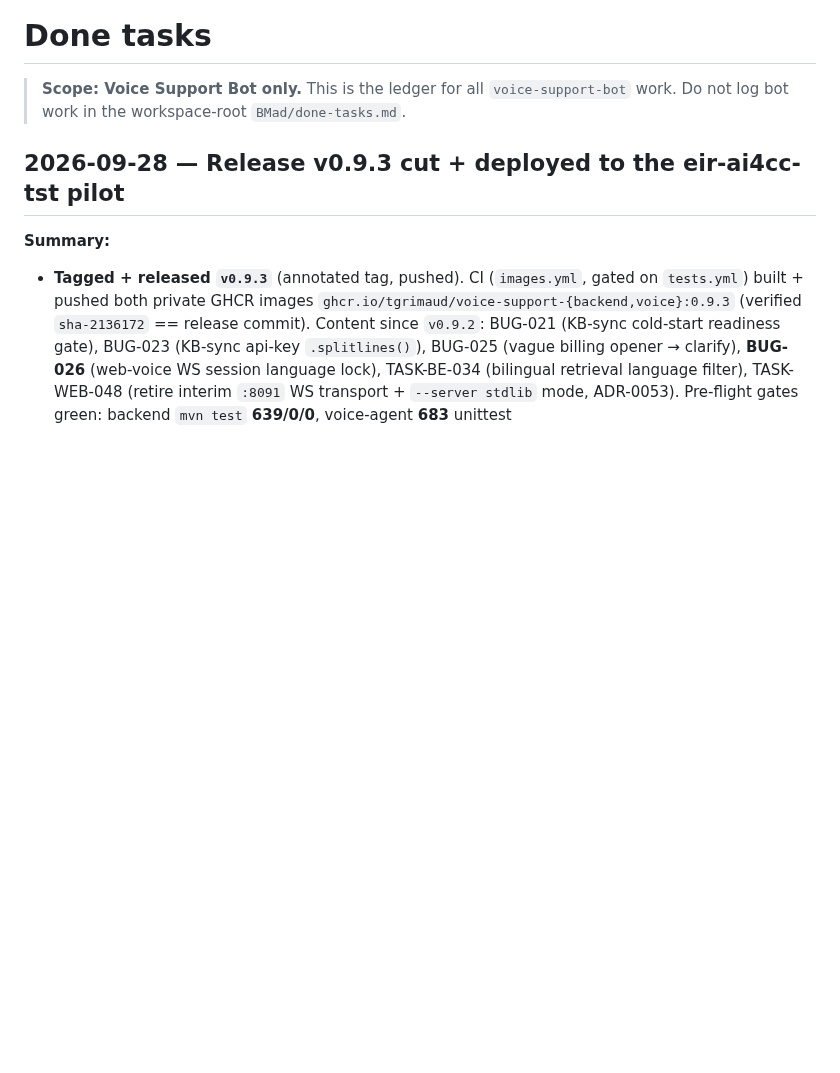
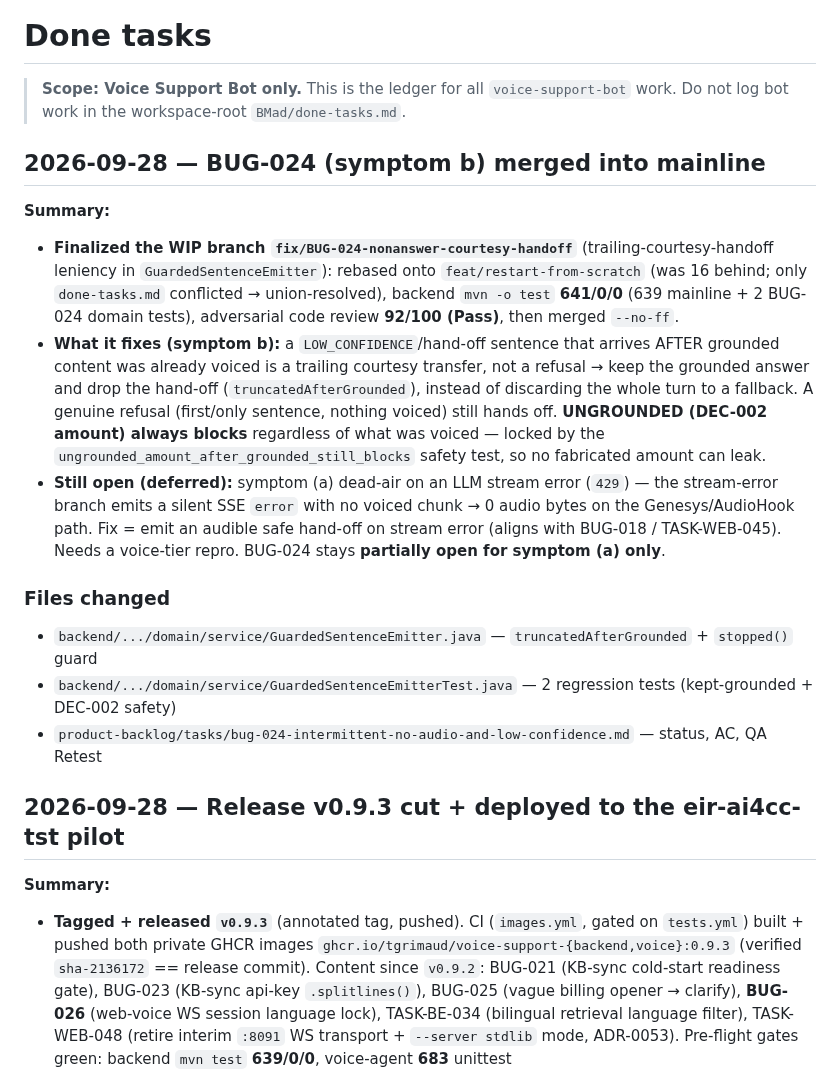
Before and after one commit to tgrimaud/V2V, a Markdown page: done-tasks.md, the part around the change. Drawn GitHub-style; blank space fills up the shorter version.

Commit message:
docs(BUG-024): record rebase + review 92/100 + symptom (b) merge readiness (a deferred)
Co-authored-by: Cursor <cursoragent@cursor.com>

```diff
--- a/done-tasks.md
+++ b/done-tasks.md
@@ -2,6 +2,30 @@
 
 > **Scope: Voice Support Bot only.** This is the ledger for all `voice-support-bot`
 > work. Do not log bot work in the workspace-root `BMad/done-tasks.md`.
+
+## 2026-09-28 — BUG-024 (symptom b) merged into mainline
+
+**Summary:**
+
+- **Finalized the WIP branch `fix/BUG-024-nonanswer-courtesy-handoff`** (trailing-courtesy-handoff
+  leniency in `GuardedSentenceEmitter`): rebased onto `feat/restart-from-scratch` (was 16 behind;
+  only `done-tasks.md` conflicted → union-resolved), backend `mvn -o test` **641/0/0** (639 mainline +
+  2 BUG-024 domain tests), adversarial code review **92/100 (Pass)**, then merged `--no-ff`.
+- **What it fixes (symptom b):** a `LOW_CONFIDENCE`/hand-off sentence that arrives AFTER grounded
+  content was already voiced is a trailing courtesy transfer, not a refusal → keep the grounded answer
+  and drop the hand-off (`truncatedAfterGrounded`), instead of discarding the whole turn to a fallback.
+  A genuine refusal (first/only sentence, nothing voiced) still hands off. **UNGROUNDED (DEC-002 amount)
+  always blocks** regardless of what was voiced — locked by the `ungrounded_amount_after_grounded_still_blocks`
+  safety test, so no fabricated amount can leak.
+- **Still open (deferred):** symptom (a) dead-air on an LLM stream error (`429`) — the stream-error branch
+  emits a silent SSE `error` with no voiced chunk → 0 audio bytes on the Genesys/AudioHook path. Fix =
+  emit an audible safe hand-off on stream error (aligns with BUG-018 / TASK-WEB-045). Needs a voice-tier
+  repro. BUG-024 stays **partially open for symptom (a) only**.
+
+### Files changed
+- `backend/.../domain/service/GuardedSentenceEmitter.java` — `truncatedAfterGrounded` + `stopped()` guard
+- `backend/.../domain/service/GuardedSentenceEmitterTest.java` — 2 regression tests (kept-grounded + DEC-002 safety)
+- `product-backlog/tasks/bug-024-intermittent-no-audio-and-low-confidence.md` — status, AC, QA Retest
 
 ## 2026-09-28 — Release v0.9.3 cut + deployed to the eir-ai4cc-tst pilot
 
```
Also changed, not shown: product-backlog/tasks/bug-024-intermittent-no-audio-and-low-confidence.md (+28 -16 lines).
